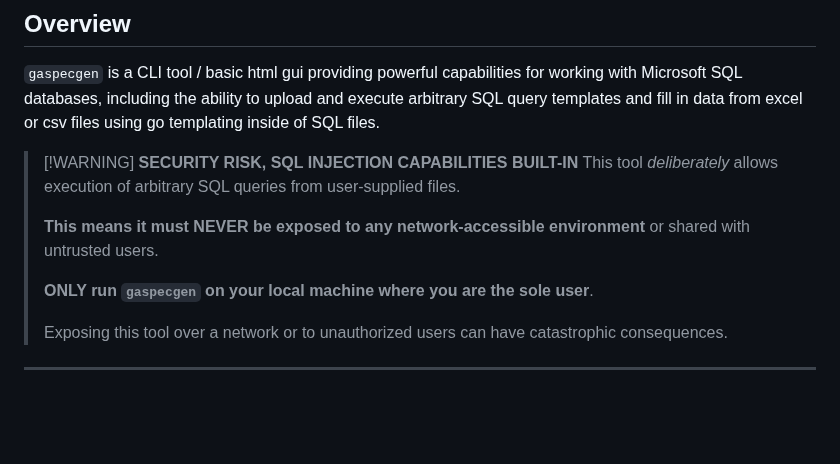
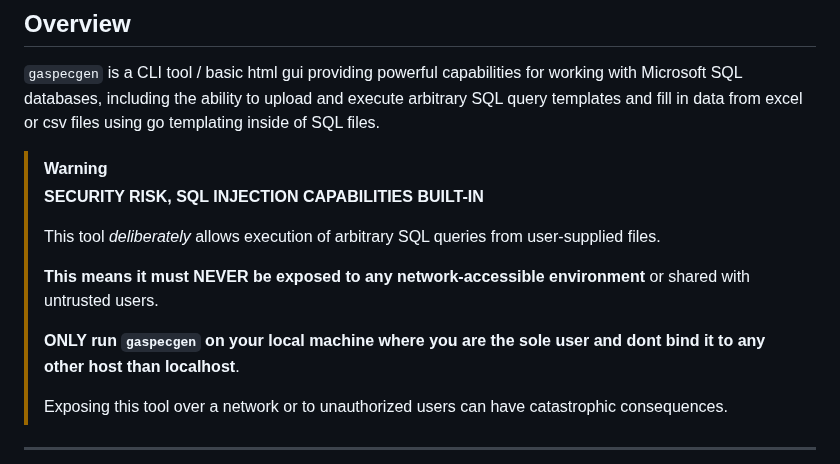
Before and after one commit to NiclasZi/gaspecgen, a Markdown page: README.md, the part around the change. Rendered like a GitHub page; blank space fills up the shorter version.

```diff
--- a/README.md
+++ b/README.md
@@ -4,12 +4,14 @@
 
 `gaspecgen` is a CLI tool / basic html gui providing powerful capabilities for working with Microsoft SQL databases, including the ability to upload and execute arbitrary SQL query templates and fill in data from excel or csv files using go templating inside of SQL files.
 
-> [!WARNING] **SECURITY RISK, SQL INJECTION CAPABILITIES BUILT-IN**
+> [!WARNING]
+> **SECURITY RISK, SQL INJECTION CAPABILITIES BUILT-IN**
+>
 > This tool *deliberately* allows execution of arbitrary SQL queries from user-supplied files.
 >
 > **This means it must NEVER be exposed to any network-accessible environment** or shared with untrusted users.
 >
-> **ONLY run `gaspecgen` on your local machine where you are the sole user**.
+> **ONLY run `gaspecgen` on your local machine where you are the sole user and dont bind it to any other host than localhost**.
 >
 > Exposing this tool over a network or to unauthorized users can have catastrophic consequences.
 
```
